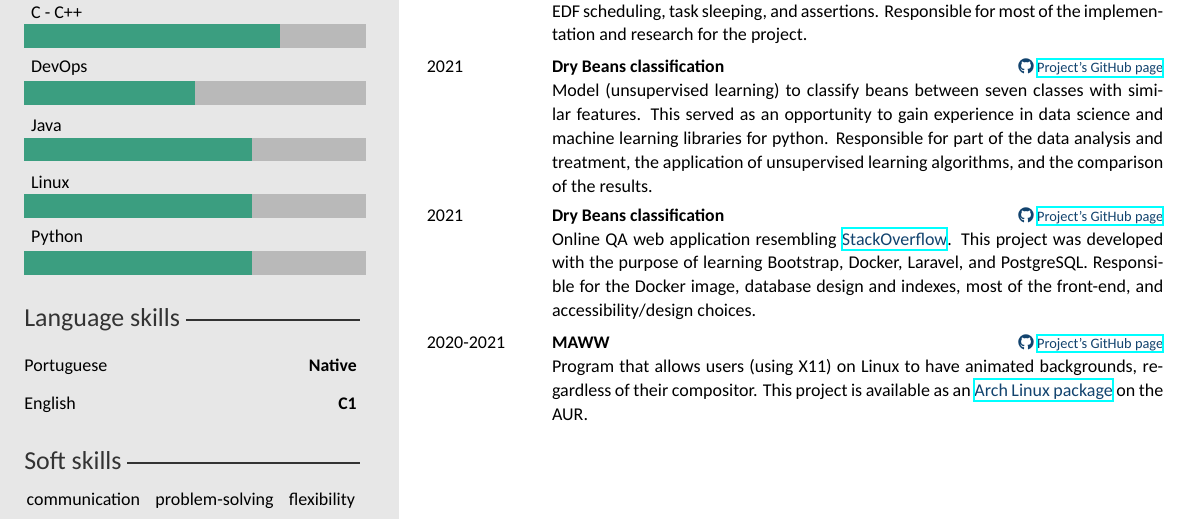
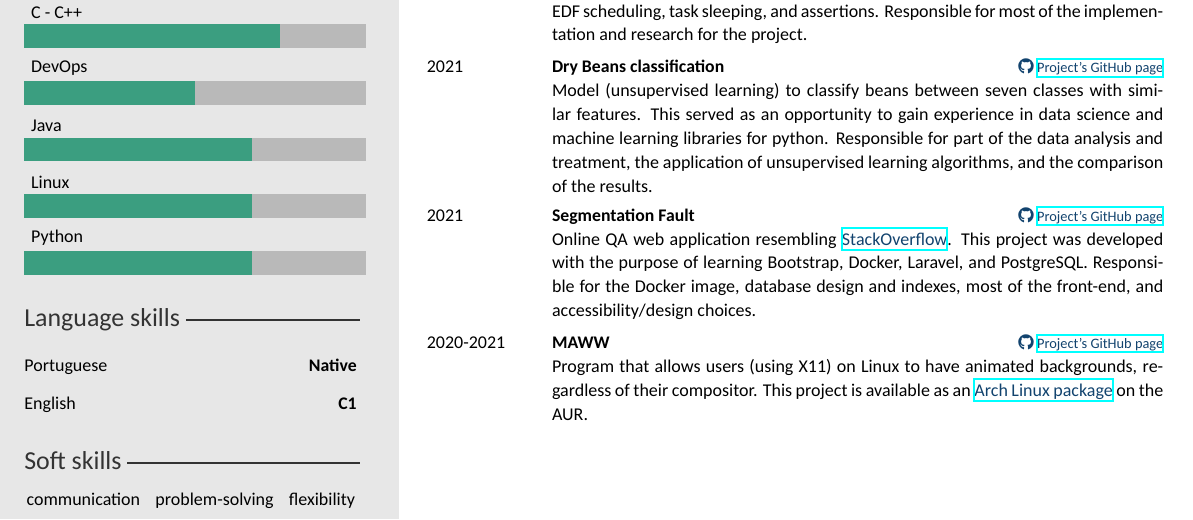
Before and after one commit to JoaoCostaIFG/cv, a LaTeX CV (cv.tex): part of the page, cut so that both start at the same text. Compiled offline with XeLaTeX.

Commit message:
Fix: typo

```diff
--- a/cv.tex
+++ b/cv.tex
@@ -32,7 +32,7 @@
 \cvname{João de Jesus Costa} % Your name
 \cvjobtitle{Software Engineer} % Job title/career
 
-\cvdate{} % Date of birth
+%\cvdate{} % Date of birth
 \cvaddress{Santa Maria da Feira, Portugal} % Short address/location, use \newline if more than 1 line is required
 \cvnumberphone{(+351) 912768196} % Phone number
 \cvsite{https://joaocosta.dev} % Personal website
@@ -171,7 +171,7 @@ personal server and blog.
     features. This served as an opportunity to gain experience in data science and machine
     learning libraries for python. Responsible for part of the data analysis and treatment,
     the application of unsupervised learning algorithms, and the comparison of the results.}
-  \twentyitem{2021}{Dry Beans classification}
+  \twentyitem{2021}{Segmentation Fault}
     {\twentyshortghref{https://github.com/JoaoCostaIFG/LBAW/wiki/pa}{Project's GitHub page}}
     {Online QA web application resembling \twentyshortref{https://stackoverflow.com}{StackOverflow}.
     This project was developed with the purpose of learning Bootstrap, Docker, Laravel,
```
Also changed, not shown: cv.pdf.
